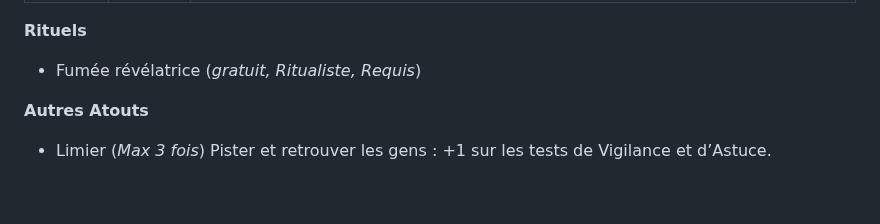
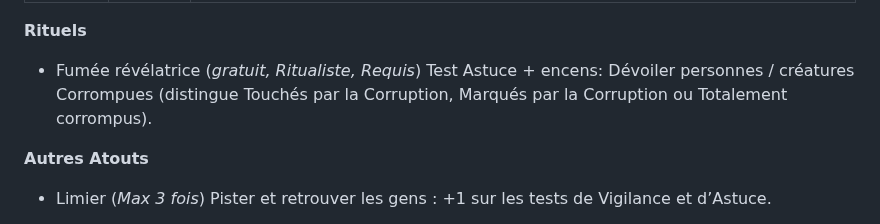
Before and after one commit to appyd-fr/home, a Markdown page: Symbaroum/2024-10-28_001.md, the part around the change. GitHub-like rendering; blank space fills up the shorter version.

Commit message:
create/update '2024-10-28_001.md' file

```diff
--- a/Symbaroum/2024-10-28_001.md
+++ b/Symbaroum/2024-10-28_001.md
@@ -115,6 +115,7 @@ N’affecte pas les rituels.
 
 **Rituels**
 - Fumée révélatrice (_gratuit, Ritualiste, Requis_)
+Test Astuce + encens: Dévoiler personnes / créatures Corrompues (distingue Touchés par la Corruption, Marqués par la Corruption ou Totalement corrompus).
 
 **Autres Atouts**
 - Limier (_Max 3 fois_)
```
